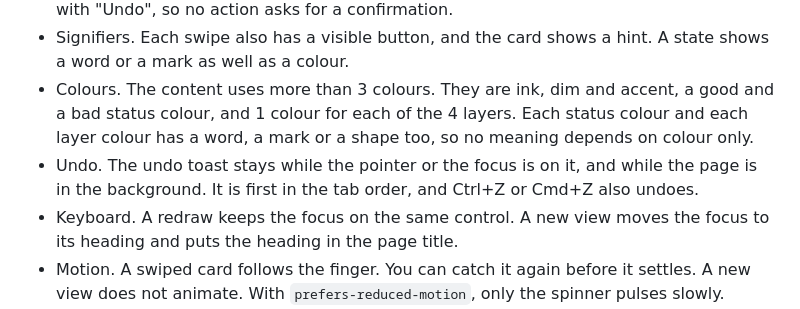
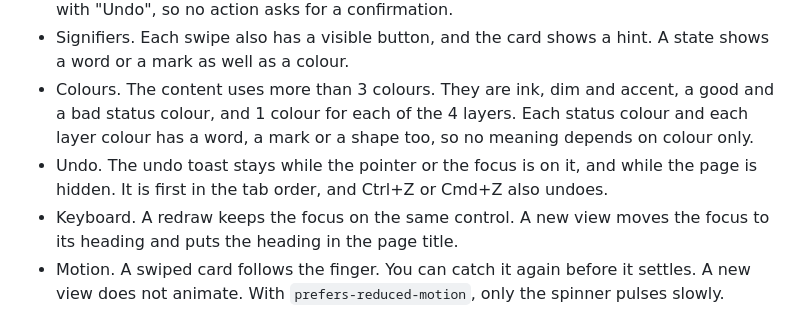
Before and after one commit to yujieteo/snowmobile, a Markdown page: docs/concepts.md, the part around the change. GitHub-like rendering.

Commit message:
no-mistakes(document): docs: say the page is hidden in concepts.md Undo rule

```diff
--- a/docs/concepts.md
+++ b/docs/concepts.md
@@ -195,7 +195,7 @@ These rules map the model onto the screen.
 - Actions on the object. You swipe an idea card left to bury it, and swipe a graveyard card right to restore it. A part has its own "leave out" button. Each action is reversible at once with "Undo", so no action asks for a confirmation.
 - Signifiers. Each swipe also has a visible button, and the card shows a hint. A state shows a word or a mark as well as a colour.
 - Colours. The content uses more than 3 colours. They are ink, dim and accent, a good and a bad status colour, and 1 colour for each of the 4 layers. Each status colour and each layer colour has a word, a mark or a shape too, so no meaning depends on colour only.
-- Undo. The undo toast stays while the pointer or the focus is on it, and while the page is in the background. It is first in the tab order, and Ctrl+Z or Cmd+Z also undoes.
+- Undo. The undo toast stays while the pointer or the focus is on it, and while the page is hidden. It is first in the tab order, and Ctrl+Z or Cmd+Z also undoes.
 - Keyboard. A redraw keeps the focus on the same control. A new view moves the focus to its heading and puts the heading in the page title.
 - Motion. A swiped card follows the finger. You can catch it again before it settles. A new view does not animate. With `prefers-reduced-motion`, only the spinner pulses slowly.
 - No new screen for the machine. A fault of the state machine is a decision in a round, with options and a recommended option. The machine and the faults that remain are in the brief.
```
